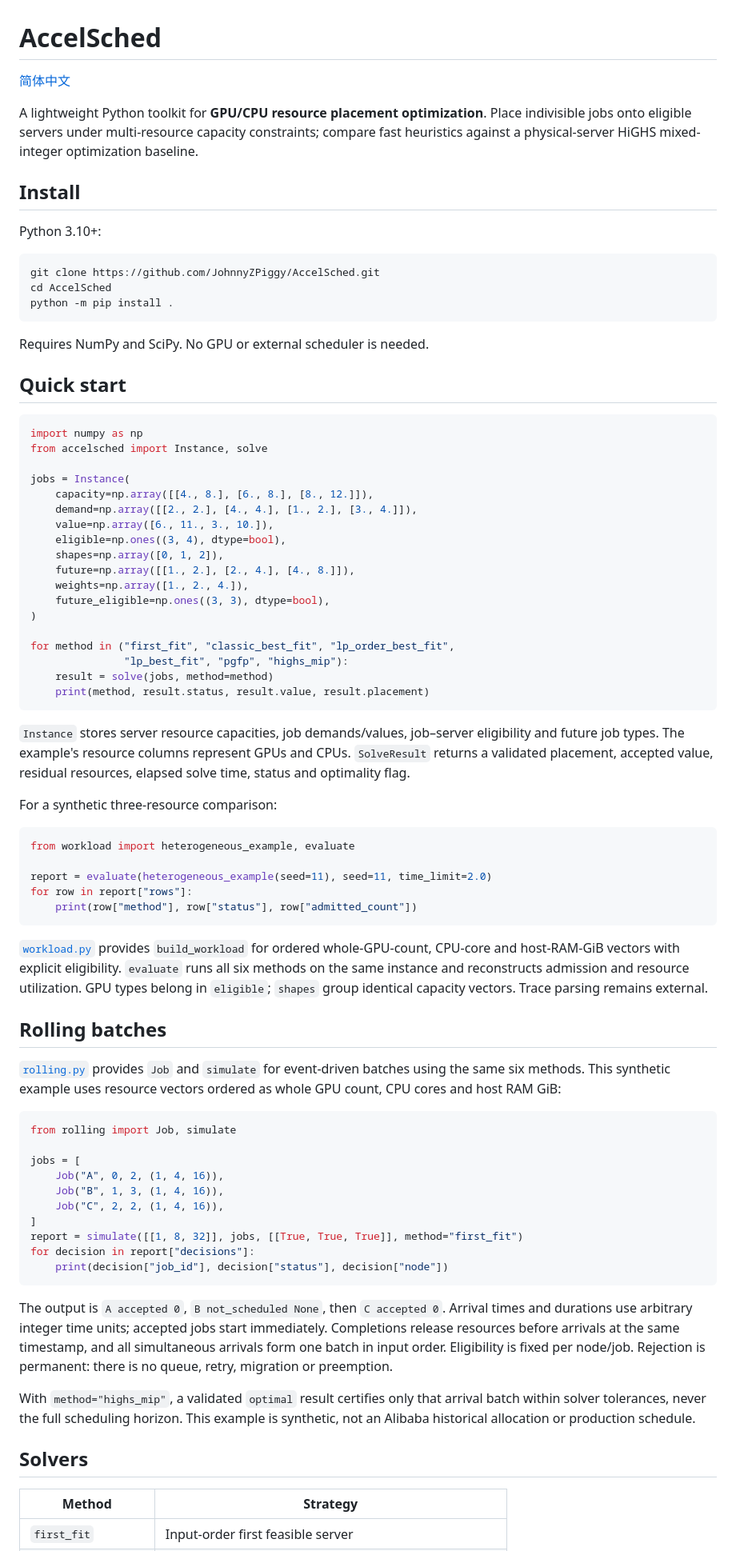
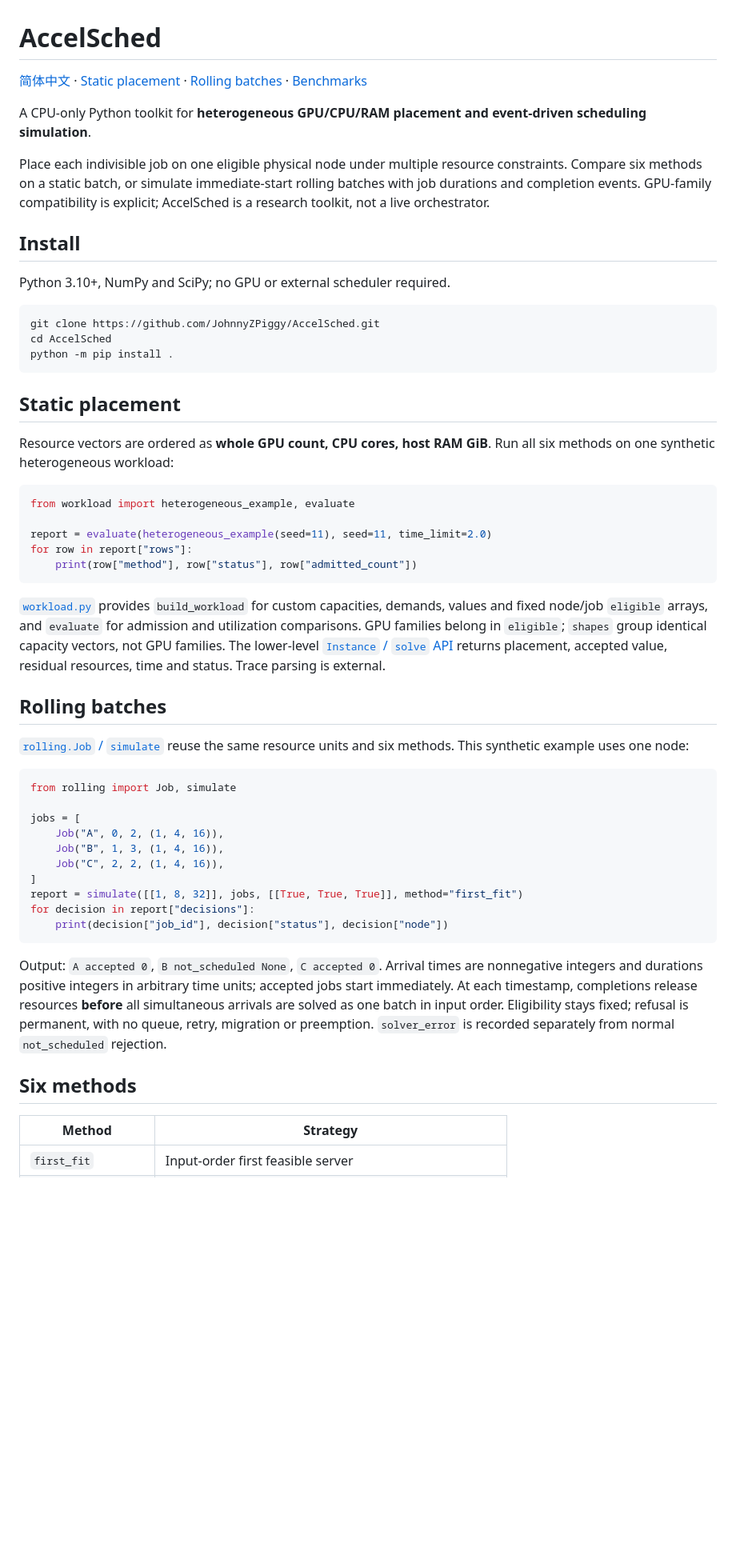
Before and after one commit to JohnnyZPiggy/AccelSched, a Markdown page: README.md, the part around one of its changes. Shown at 80% size. Drawn GitHub-style; blank space fills up the shorter version.

````diff
--- a/README.md
+++ b/README.md
@@ -1,12 +1,14 @@
 # AccelSched
 
-[简体中文](README.zh-CN.md)
+[简体中文](README.zh-CN.md) · [Static placement](#static-placement) · [Rolling batches](#rolling-batches) · [Benchmarks](#benchmarks)
 
-A lightweight Python toolkit for **GPU/CPU resource placement optimization**. Place indivisible jobs onto eligible servers under multi-resource capacity constraints; compare fast heuristics against a physical-server HiGHS mixed-integer optimization baseline.
+A CPU-only Python toolkit for **heterogeneous GPU/CPU/RAM placement and event-driven scheduling simulation**.
+
+Place each indivisible job on one eligible physical node under multiple resource constraints. Compare six methods on a static batch, or simulate immediate-start rolling batches with job durations and completion events. GPU-family compatibility is explicit; AccelSched is a research toolkit, not a live orchestrator.
 
 ## Install
 
-Python 3.10+:
+Python 3.10+, NumPy and SciPy; no GPU or external scheduler required.
 
 ```bash
 git clone https://github.com/JohnnyZPiggy/AccelSched.git
@@ -14,34 +16,9 @@ cd AccelSched
 python -m pip install .
 ```
 
-Requires NumPy and SciPy. No GPU or external scheduler is needed.
+## Static placement
 
-## Quick start
-
-```python
-import numpy as np
-from accelsched import Instance, solve
-
-jobs = Instance(
-    capacity=np.array([[4., 8.], [6., 8.], [8., 12.]]),
-    demand=np.array([[2., 2.], [4., 4.], [1., 2.], [3., 4.]]),
-    value=np.array([6., 11., 3., 10.]),
-    eligible=np.ones((3, 4), dtype=bool),
-    shapes=np.array([0, 1, 2]),
-    future=np.array([[1., 2.], [2., 4.], [4., 8.]]),
-    weights=np.array([1., 2., 4.]),
-    future_eligible=np.ones((3, 3), dtype=bool),
-)
-
-for method in ("first_fit", "classic_best_fit", "lp_order_best_fit",
-               "lp_best_fit", "pgfp", "highs_mip"):
-    result = solve(jobs, method=method)
-    print(method, result.status, result.value, result.placement)
-```
-
-`Instance` stores server resource capacities, job demands/values, job–server eligibility and future job types. The example's resource columns represent GPUs and CPUs. `SolveResult` returns a validated placement, accepted value, residual resources, elapsed solve time, status and optimality flag.
-
-For a synthetic three-resource comparison:
+Resource vectors are ordered as **whole GPU count, CPU cores, host RAM GiB**. Run all six methods on one synthetic heterogeneous workload:
 
 ```python
 from workload import heterogeneous_example, evaluate
@@ -51,11 +28,11 @@ for row in report["rows"]:
     print(row["method"], row["status"], row["admitted_count"])
 ```
 
-[`workload.py`](workload.py) provides `build_workload` for ordered whole-GPU-count, CPU-core and host-RAM-GiB vectors with explicit eligibility. `evaluate` runs all six methods on the same instance and reconstructs admission and resource utilization. GPU types belong in `eligible`; `shapes` group identical capacity vectors. Trace parsing remains external.
+[`workload.py`](workload.py) provides `build_workload` for custom capacities, demands, values and fixed node/job `eligible` arrays, and `evaluate` for admission and utilization comparisons. GPU families belong in `eligible`; `shapes` group identical capacity vectors, not GPU families. The lower-level [`Instance` / `solve` API](accelsched.py) returns placement, accepted value, residual resources, time and status. Trace parsing is external.
 
 ## Rolling batches
 
-[`rolling.py`](rolling.py) provides `Job` and `simulate` for event-driven batches using the same six methods. This synthetic example uses resource vectors ordered as whole GPU count, CPU cores and host RAM GiB:
+[`rolling.Job` / `simulate`](rolling.py) reuse the same resource units and six methods. This synthetic example uses one node:
 
 ```python
 from rolling import Job, simulate
@@ -70,11 +47,9 @@ for decision in report["decisions"]:
     print(decision["job_id"], decision["status"], decision["node"])
 ```
 
-The output is `A accepted 0`, `B not_scheduled None`, then `C accepted 0`. Arrival times and durations use arbitrary integer time units; accepted jobs start immediately. Completions release resources before arrivals at the same timestamp, and all simultaneous arrivals form one batch in input order. Eligibility is fixed per node/job. Rejection is permanent: there is no queue, retry, migration or preemption.
+Output: `A accepted 0`, `B not_scheduled None`, `C accepted 0`. Arrival times are nonnegative integers and durations positive integers in arbitrary time units; accepted jobs start immediately. At each timestamp, completions release resources **before** all simultaneous arrivals are solved as one batch in input order. Eligibility stays fixed; refusal is permanent, with no queue, retry, migration or preemption. `solver_error` is recorded separately from normal `not_scheduled` rejection.
 
-With `method="highs_mip"`, a validated `optimal` result certifies only that arrival batch within solver tolerances, never the full scheduling horizon. This example is synthetic, not an Alibaba historical allocation or production schedule.
-
-## Solvers
+## Six methods
 
 | Method | Strategy |
 | --- | --- |
````
Also changed, not shown: other parts of README.md (+22 -10 lines), README.zh-CN.md (+33 -15 lines).
